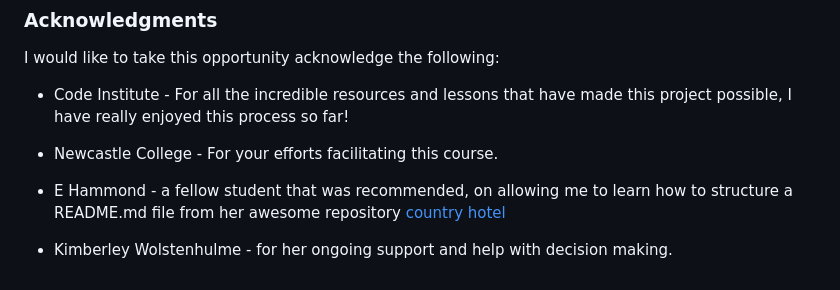
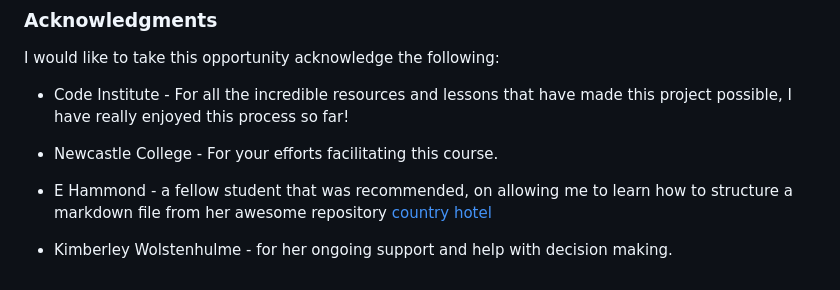
Before and after one commit to Al3x-G/GM-RockClimbing, a Markdown page: README.md, the part around the change. Drawn GitHub-style.

Commit message:
fix typo

```diff
--- a/README.md
+++ b/README.md
@@ -323,6 +323,6 @@ I would like to take this opportunity acknowledge the following:
 
 * Newcastle College - For your efforts facilitating this course.
 
-* E Hammond - a fellow student that was recommended, on allowing me to learn how to structure a README.md file from her awesome repository [country hotel](https://github.com/e-h-dev/country-hotel/tree/main)
+* E Hammond - a fellow student that was recommended, on allowing me to learn how to structure a markdown file from her awesome repository [country hotel](https://github.com/e-h-dev/country-hotel/tree/main)
 
 * Kimberley Wolstenhulme - for her ongoing support and help with decision making.
```
